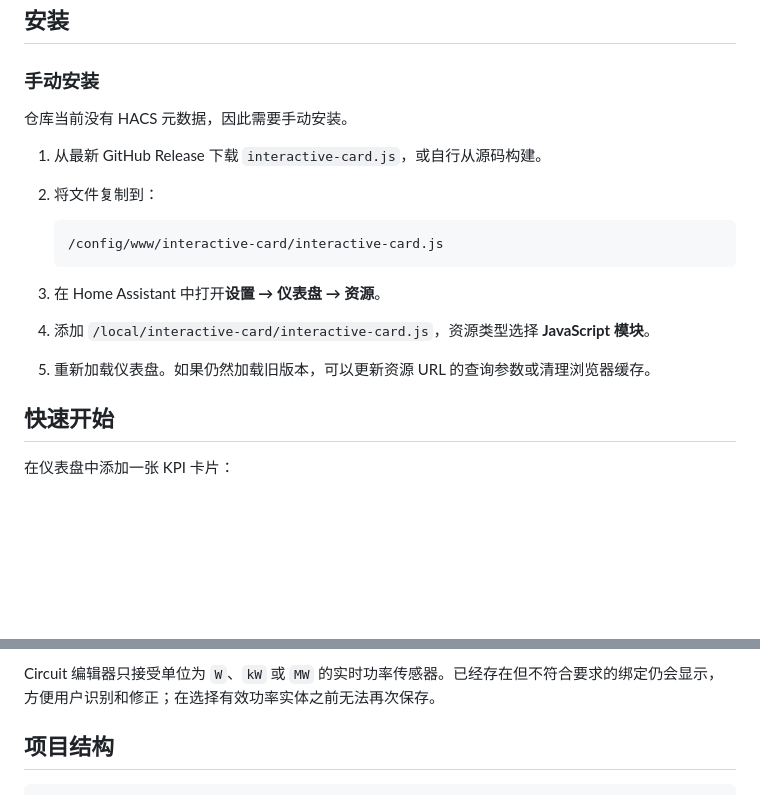
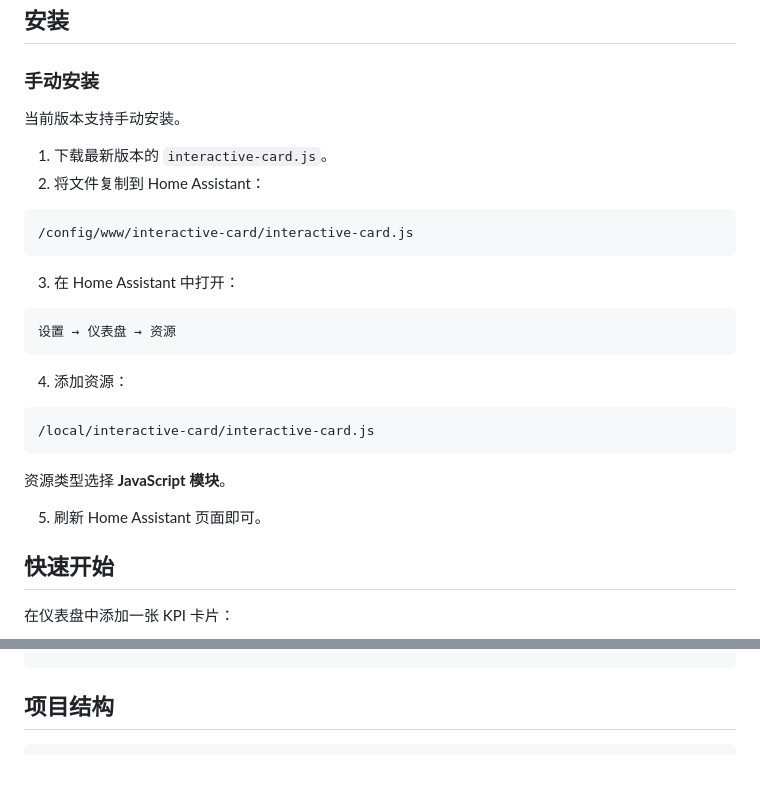
Before and after one commit to marumarudesuka/interactive-card, a Markdown page: README.zh-CN.md, 2 parts joined by grey strips. Rendered like a GitHub page; blank space fills up the shorter version.

````diff
--- a/README.zh-CN.md
+++ b/README.zh-CN.md
@@ -120,18 +120,30 @@ KPI 卡片支持在面板内直接添加、移除和编辑。
 
 ### 手动安装
 
-仓库当前没有 HACS 元数据，因此需要手动安装。
+当前版本支持手动安装。
 
-1. 从最新 GitHub Release 下载 `interactive-card.js`，或自行从源码构建。
-2. 将文件复制到：
+1. 下载最新版本的 `interactive-card.js`。
+2. 将文件复制到 Home Assistant：
 
-   ```text
-   /config/www/interactive-card/interactive-card.js
+```text
+/config/www/interactive-card/interactive-card.js
    ```
 
-3. 在 Home Assistant 中打开**设置 → 仪表盘 → 资源**。
-4. 添加 `/local/interactive-card/interactive-card.js`，资源类型选择 **JavaScript 模块**。
-5. 重新加载仪表盘。如果仍然加载旧版本，可以更新资源 URL 的查询参数或清理浏览器缓存。
+3. 在 Home Assistant 中打开：
+
+```text
+设置 → 仪表盘 → 资源
+```
+
+4. 添加资源：
+
+```text
+/local/interactive-card/interactive-card.js
+```
+
+资源类型选择 **JavaScript 模块**。
+
+5. 刷新 Home Assistant 页面即可。
 
 ## 快速开始
 
@@ -247,7 +215,4 @@ circuits:
 ```
-
-Circuit 编辑器只接受单位为 `W`、`kW` 或 `MW` 的实时功率传感器。已经存在但不符合要求的绑定仍会显示，方便用户识别和修正；在选择有效功率实体之前无法再次保存。
-
 
 ## 项目结构
 
````
Also changed, not shown: other parts of README.zh-CN.md (+12 -56 lines).
